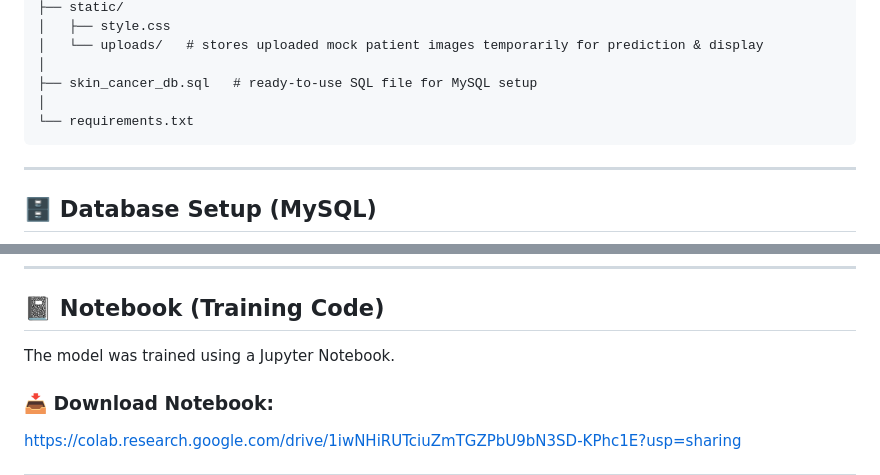
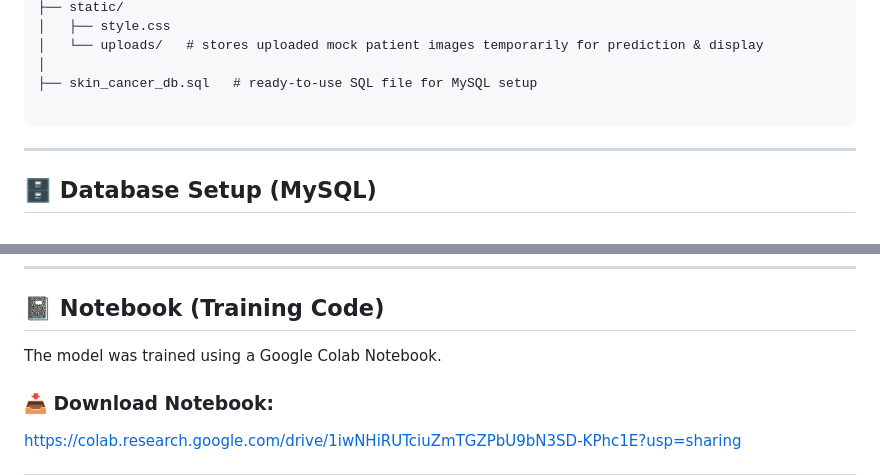
Before and after one commit to kenzamehrez/SKIN_CANCER_APP, a Markdown page: README.md, 2 parts joined by grey strips. GitHub-like rendering.

````diff
--- a/README.md
+++ b/README.md
@@ -55,8 +55,7 @@ SKIN_CANCER_APP/
 │   └── uploads/   # stores uploaded mock patient images temporarily for prediction & display
 │
 ├── skin_cancer_db.sql   # ready-to-use SQL file for MySQL setup
-│
-└── requirements.txt
+
 ```
 
 ---
@@ -96,7 +95,7 @@ model/vgg16_malignant_benign.h5
 
 ## 📓 Notebook (Training Code)
 
-The model was trained using a Jupyter Notebook.
+The model was trained using a Google Colab Notebook.
 
 ### 📥 Download Notebook:
 
````
